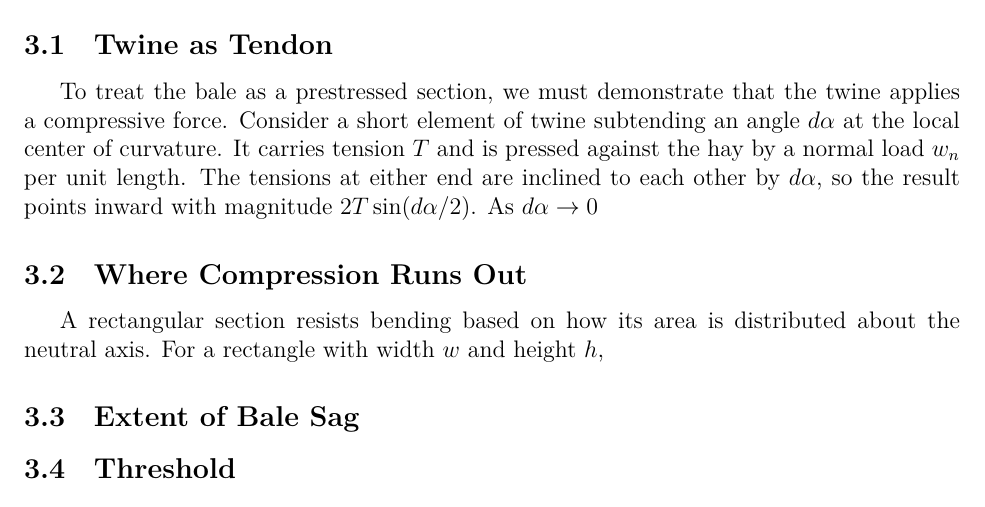
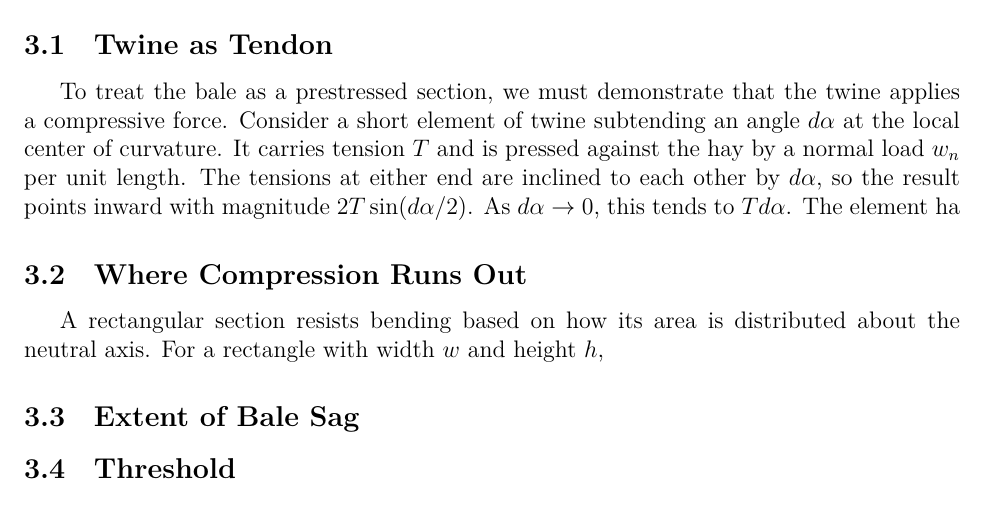
Before and after one commit to Aqawma/math-ia-isak, a LaTeX document (ia_main.tex, which reads prestressed_beam.tex): part of page 7 of 11, cut so that both start at the same text. Compiled offline with XeLaTeX.

Commit message:
Auto-commit: changes detected at 2026-11-23 17:39:42

```diff
--- a/prestressed_beam.tex
+++ b/prestressed_beam.tex
@@ -1,6 +1,6 @@
 \section{Haybale as a Prestressed Beam}
 \subsection{Twine as Tendon}
-To treat the bale as a prestressed section, we must demonstrate that the twine applies a compressive force. Consider a short element of twine subtending an angle $d\alpha$ at the local center of curvature. It carries tension $T$ and is pressed against the hay by a normal load $w_n$ per unit length. The tensions at either end are inclined to each other by $d\alpha$, so the result points inward with magnitude $2T\sin(d\alpha/2)$. As $d\alpha\rightarrow0$
+To treat the bale as a prestressed section, we must demonstrate that the twine applies a compressive force. Consider a short element of twine subtending an angle $d\alpha$ at the local center of curvature. It carries tension $T$ and is pressed against the hay by a normal load $w_n$ per unit length. The tensions at either end are inclined to each other by $d\alpha$, so the result points inward with magnitude $2T\sin(d\alpha/2)$. As $d\alpha\rightarrow0$, this tends to $Td\alpha$. The element ha
 
 
 \subsection{Where Compression Runs Out}
```
